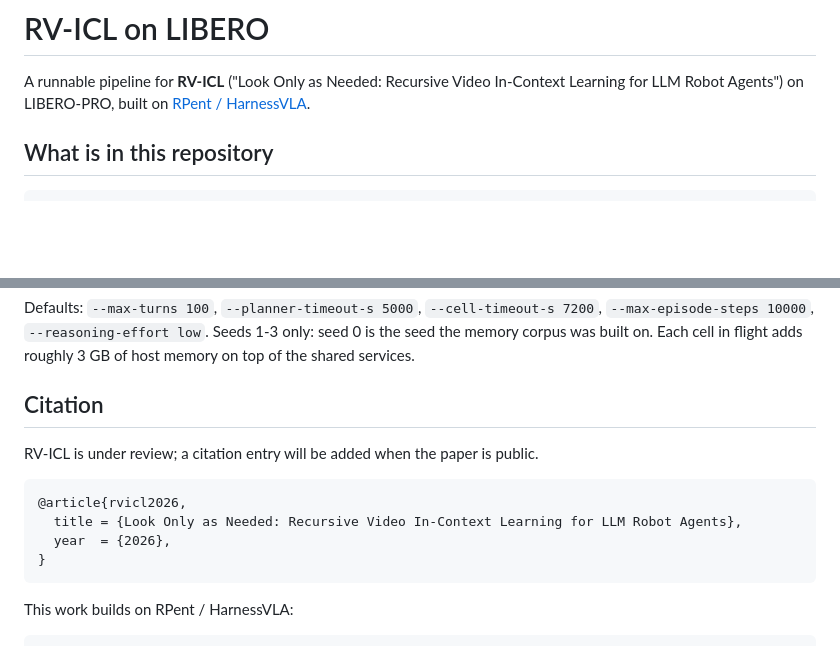
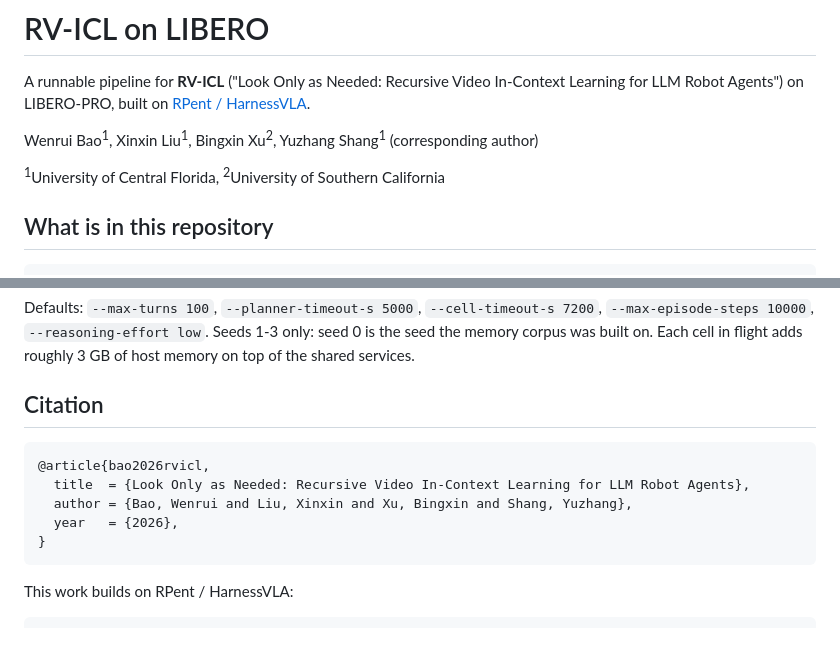
Before and after one commit to BWR-hhh/rvicl, a Markdown page: README.md, 2 parts joined by grey strips. Rendered like a GitHub page; blank space fills up the shorter version.

Commit message:
README: authors

````diff
--- a/README.md
+++ b/README.md
@@ -2,6 +2,10 @@
 
 A runnable pipeline for **RV-ICL** ("Look Only as Needed: Recursive Video In-Context Learning for
 LLM Robot Agents") on LIBERO-PRO, built on [RPent / HarnessVLA](https://github.com/RLinf/RPent).
+
+Wenrui Bao<sup>1</sup>, Xinxin Liu<sup>1</sup>, Bingxin Xu<sup>2</sup>, Yuzhang Shang<sup>1</sup> (corresponding author)
+
+<sup>1</sup>University of Central Florida, <sup>2</sup>University of Southern California
 
 ## What is in this repository
 
@@ -124,12 +128,11 @@ the shared services.
 
 ## Citation
 
-RV-ICL is under review; a citation entry will be added when the paper is public.
-
 ```bibtex
-@article{rvicl2026,
-  title = {Look Only as Needed: Recursive Video In-Context Learning for LLM Robot Agents},
-  year  = {2026},
+@article{bao2026rvicl,
+  title  = {Look Only as Needed: Recursive Video In-Context Learning for LLM Robot Agents},
+  author = {Bao, Wenrui and Liu, Xinxin and Xu, Bingxin and Shang, Yuzhang},
+  year   = {2026},
 }
 ```
 
````
